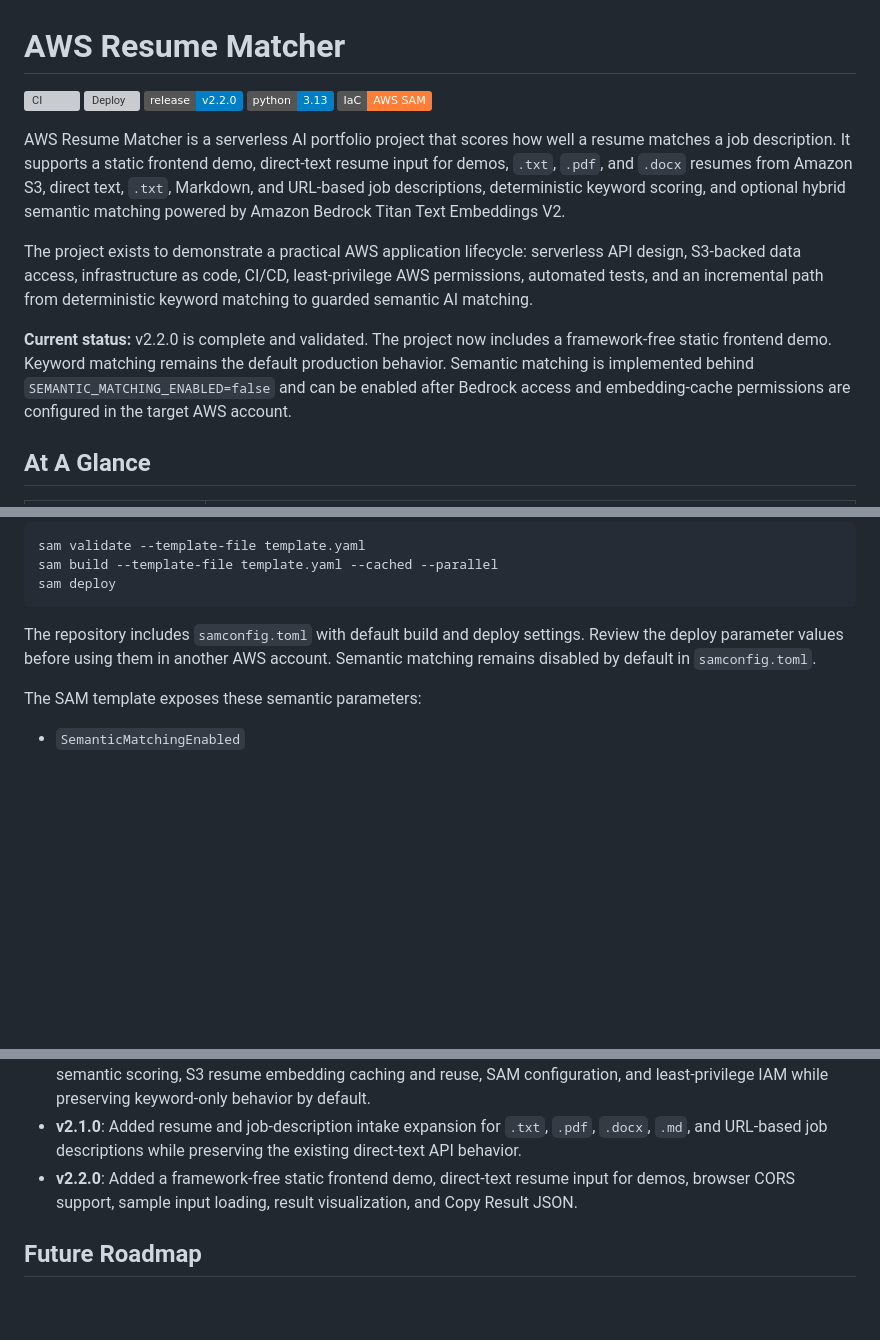
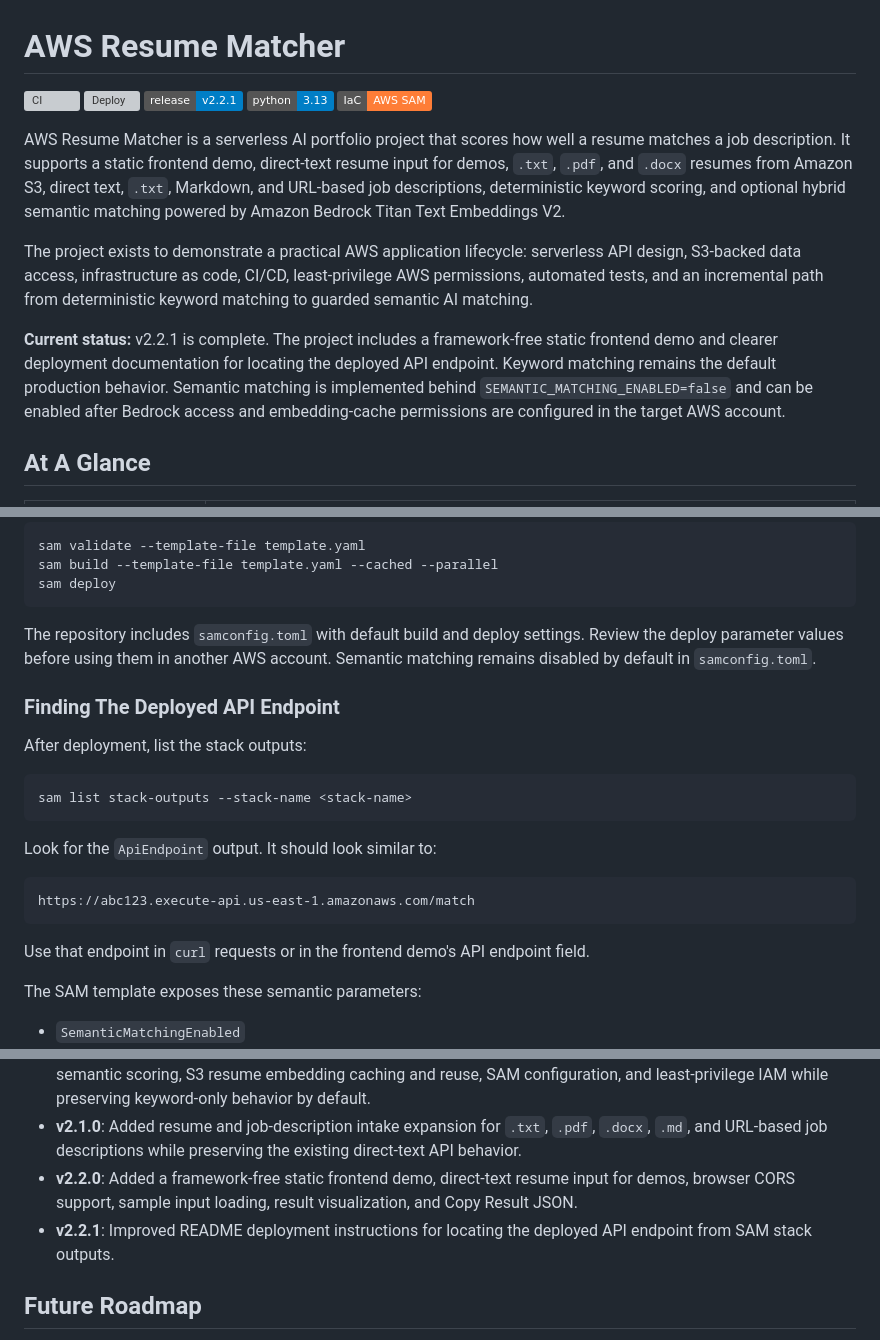
Before and after one commit to jon-innnput/aws-resume-matcher, a Markdown page: README.md, 3 parts joined by grey strips. Drawn GitHub-style; badges without logos; blank space fills up the shorter version; grey boxes are pictures that could not be loaded.

Commit message:
Document how to find deployed API endpoint

````diff
--- a/README.md
+++ b/README.md
@@ -2,7 +2,7 @@
 
 [![CI](https://github.com/jon-innnput/aws-resume-matcher/actions/workflows/ci.yml/badge.svg)](https://github.com/jon-innnput/aws-resume-matcher/actions/workflows/ci.yml)
 [![Deploy](https://github.com/jon-innnput/aws-resume-matcher/actions/workflows/deploy.yml/badge.svg)](https://github.com/jon-innnput/aws-resume-matcher/actions/workflows/deploy.yml)
-![Release](https://img.shields.io/badge/release-v2.2.0-blue)
+![Release](https://img.shields.io/badge/release-v2.2.1-blue)
 ![Python](https://img.shields.io/badge/python-3.13-blue)
 ![AWS SAM](https://img.shields.io/badge/IaC-AWS%20SAM-orange)
 
@@ -10,7 +10,7 @@ AWS Resume Matcher is a serverless AI portfolio project that scores how well a r
 
 The project exists to demonstrate a practical AWS application lifecycle: serverless API design, S3-backed data access, infrastructure as code, CI/CD, least-privilege AWS permissions, automated tests, and an incremental path from deterministic keyword matching to guarded semantic AI matching.
 
-**Current status:** v2.2.0 is complete and validated. The project now includes a framework-free static frontend demo. Keyword matching remains the default production behavior. Semantic matching is implemented behind `SEMANTIC_MATCHING_ENABLED=false` and can be enabled after Bedrock access and embedding-cache permissions are configured in the target AWS account.
+**Current status:** v2.2.1 is complete. The project includes a framework-free static frontend demo and clearer deployment documentation for locating the deployed API endpoint. Keyword matching remains the default production behavior. Semantic matching is implemented behind `SEMANTIC_MATCHING_ENABLED=false` and can be enabled after Bedrock access and embedding-cache permissions are configured in the target AWS account.
 
 ## At A Glance
 
@@ -375,6 +375,22 @@ sam deploy
 
 The repository includes `samconfig.toml` with default build and deploy settings. Review the deploy parameter values before using them in another AWS account. Semantic matching remains disabled by default in `samconfig.toml`.
 
+### Finding The Deployed API Endpoint
+
+After deployment, list the stack outputs:
+
+```bash
+sam list stack-outputs --stack-name <stack-name>
+```
+
+Look for the `ApiEndpoint` output. It should look similar to:
+
+```text
+https://abc123.execute-api.us-east-1.amazonaws.com/match
+```
+
+Use that endpoint in `curl` requests or in the frontend demo's API endpoint field.
+
 The SAM template exposes these semantic parameters:
 
 - `SemanticMatchingEnabled`
@@ -471,6 +487,7 @@ Notes:
 - **v2.0.0**: Added guarded semantic matching with Amazon Bedrock Titan Text Embeddings V2, hybrid keyword + semantic scoring, S3 resume embedding caching and reuse, SAM configuration, and least-privilege IAM while preserving keyword-only behavior by default.
 - **v2.1.0**: Added resume and job-description intake expansion for `.txt`, `.pdf`, `.docx`, `.md`, and URL-based job descriptions while preserving the existing direct-text API behavior.
 - **v2.2.0**: Added a framework-free static frontend demo, direct-text resume input for demos, browser CORS support, sample input loading, result visualization, and Copy Result JSON.
+- **v2.2.1**: Improved README deployment instructions for locating the deployed API endpoint from SAM stack outputs.
 
 ## Future Roadmap
 
````
